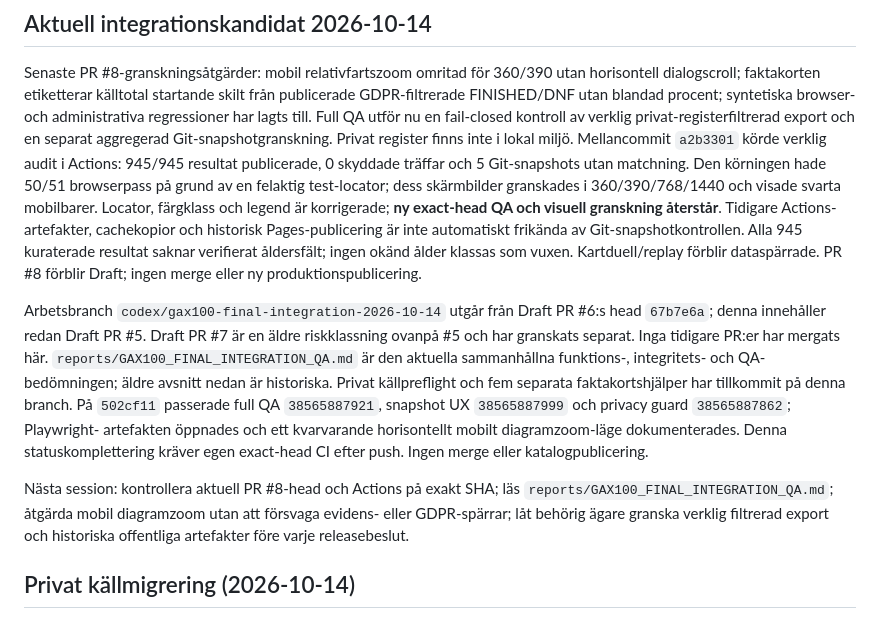
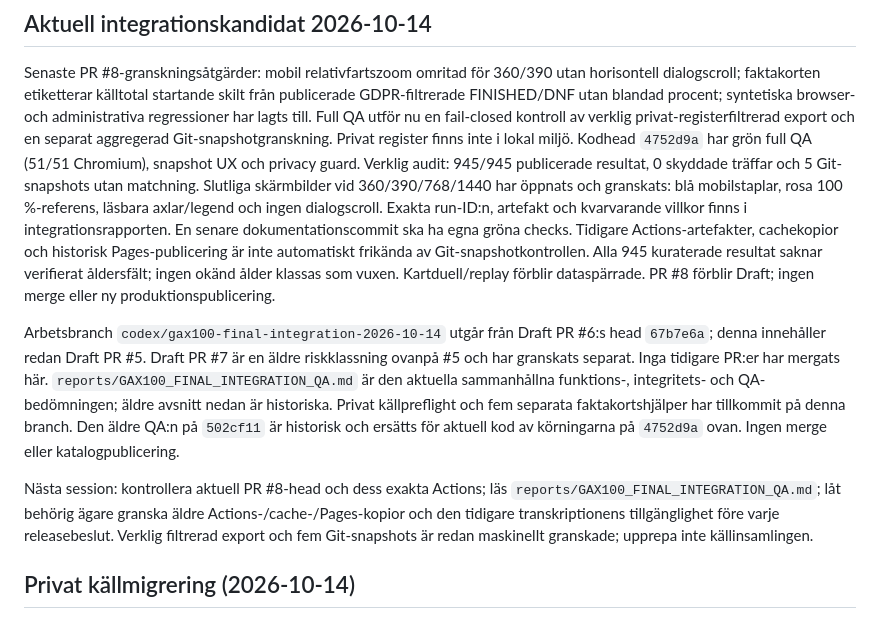
Before and after one commit to Stayinhealthyrunning/gax100-analys, a Markdown page: PROJECT_STATE.md, the part around the change. Rendered like a GitHub page.

```diff
--- a/PROJECT_STATE.md
+++ b/PROJECT_STATE.md
@@ -8,13 +8,15 @@ skilt från publicerade GDPR-filtrerade FINISHED/DNF utan blandad procent;
 syntetiska browser- och administrativa regressioner har lagts till. Full QA
 utför nu en fail-closed kontroll av verklig privat-registerfiltrerad export
 och en separat aggregerad Git-snapshotgranskning. Privat register finns inte
-i lokal miljö. Mellancommit `a2b3301` körde verklig audit i Actions: 945/945
-resultat publicerade, 0 skyddade träffar och 5 Git-snapshots utan matchning.
-Den körningen hade 50/51 browserpass på grund av en felaktig test-locator;
-dess skärmbilder granskades i 360/390/768/1440 och visade svarta mobilbarer.
-Locator, färgklass och legend är korrigerade; **ny exact-head QA och visuell
-granskning återstår**. Tidigare Actions-artefakter, cachekopior och historisk
-Pages-publicering är inte automatiskt frikända av Git-snapshotkontrollen.
+i lokal miljö. Kodhead `4752d9a` har grön full QA (51/51 Chromium), snapshot UX
+och privacy guard. Verklig audit: 945/945 publicerade resultat, 0 skyddade
+träffar och 5 Git-snapshots utan matchning. Slutliga skärmbilder vid
+360/390/768/1440 har öppnats och granskats: blå mobilstaplar, rosa
+100 %-referens, läsbara axlar/legend och ingen dialogscroll. Exakta run-ID:n,
+artefakt och kvarvarande villkor finns i integrationsrapporten. En senare
+dokumentationscommit ska ha egna gröna checks. Tidigare Actions-artefakter,
+cachekopior och historisk Pages-publicering är inte automatiskt frikända av
+Git-snapshotkontrollen.
 Alla 945 kuraterade resultat saknar verifierat åldersfält; ingen okänd ålder
 klassas som vuxen. Kartduell/replay förblir dataspärrade. PR #8 förblir Draft;
 ingen merge eller ny produktionspublicering.
@@ -25,16 +27,15 @@ riskklassning ovanpå #5 och har granskats separat. Inga tidigare PR:er har
 mergats här. `reports/GAX100_FINAL_INTEGRATION_QA.md` är den aktuella
 sammanhållna funktions-, integritets- och QA-bedömningen; äldre avsnitt nedan
 är historiska. Privat källpreflight och fem separata faktakortshjälper har
-tillkommit på denna branch. På `502cf11` passerade full QA `38565887921`,
-snapshot UX `38565887999` och privacy guard `38565887862`; Playwright-
-artefakten öppnades och ett kvarvarande horisontellt mobilt diagramzoom-läge
-dokumenterades. Denna statuskomplettering kräver egen exact-head CI efter
-push. Ingen merge eller katalogpublicering.
+tillkommit på denna branch. Den äldre QA:n på `502cf11` är historisk och
+ersätts för aktuell kod av körningarna på `4752d9a` ovan. Ingen merge eller
+katalogpublicering.
 
-Nästa session: kontrollera aktuell PR #8-head och Actions på exakt SHA; läs
-`reports/GAX100_FINAL_INTEGRATION_QA.md`; åtgärda mobil diagramzoom utan att
-försvaga evidens- eller GDPR-spärrar; låt behörig ägare granska verklig
-filtrerad export och historiska offentliga artefakter före varje releasebeslut.
+Nästa session: kontrollera aktuell PR #8-head och dess exakta Actions;
+läs `reports/GAX100_FINAL_INTEGRATION_QA.md`; låt behörig ägare granska äldre
+Actions-/cache-/Pages-kopior och den tidigare transkriptionens tillgänglighet
+före varje releasebeslut. Verklig filtrerad export och fem Git-snapshots är
+redan maskinellt granskade; upprepa inte källinsamlingen.
 
 
 ## Privat källmigrering (2026-10-14)
```
Also changed, not shown: reports/GAX100_FINAL_INTEGRATION_QA.md (+22 -22 lines).
